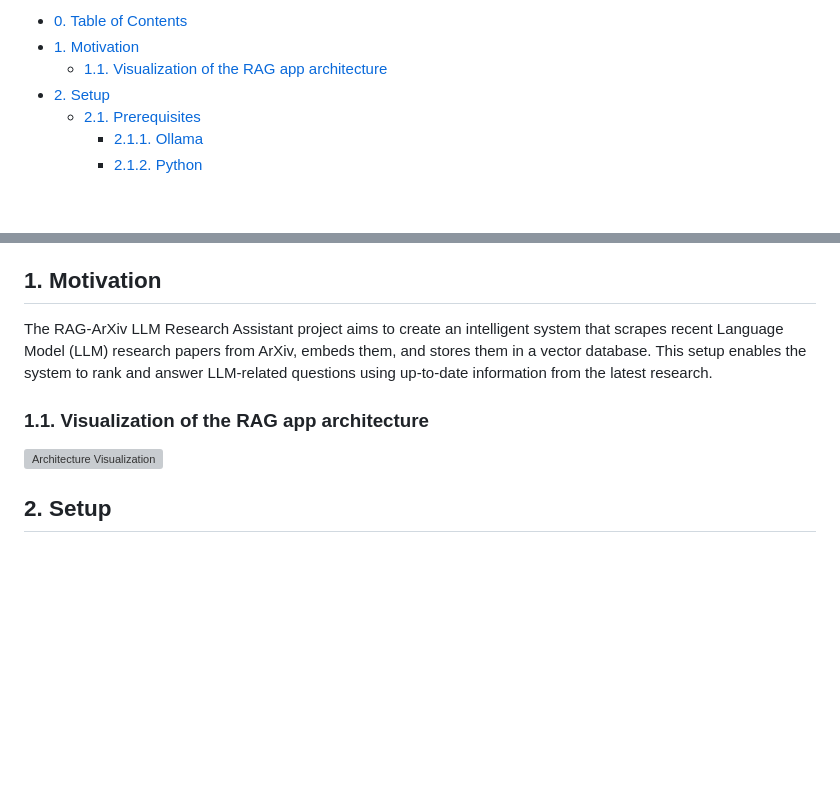
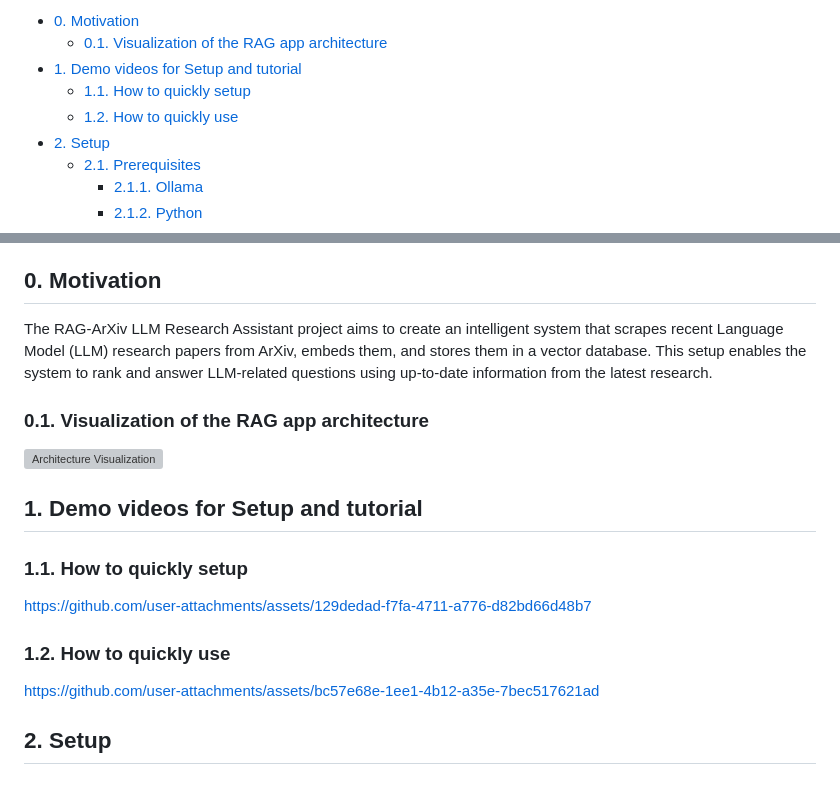
Before and after one commit to dohoanggiahuy317/RAG-ArXiv-LLM-Research-Assistant-Proj, a Markdown page: README.md, 2 parts joined by grey strips. Drawn GitHub-style; blank space fills up the shorter version; grey boxes are pictures that could not be loaded.

```diff
--- a/README.md
+++ b/README.md
@@ -5,8 +5,10 @@
 
 
-- [0. Table of Contents](#0-table-of-contents)
-- [1. Motivation](#1-motivation)
-  - [1.1. Visualization of the RAG app architecture](#11-visualization-of-the-rag-app-architecture)
+- [0. Motivation](#1-motivation)
+  - [0.1. Visualization of the RAG app architecture](#01-visualization-of-the-rag-app-architecture)
+- [1. Demo videos for Setup and tutorial](#1-Demo-videos-for-Setup-and-tutorial)
+  - [1.1. How to quickly setup](#11-How-to-quickly-setup)
+  - [1.2. How to quickly use](#11-How-to-quickly-use)
 - [2. Setup](#2-setup)
   - [2.1. Prerequisites](#21-prerequisites)
     - [2.1.1. Ollama](#211-ollama)
@@ -26,11 +28,26 @@
   - [5.1. Viewing chat history in the Database](#51-viewing-chat-history-in-the-database)
 - [6. Contribution](#6-contribution)
 
-## 1. Motivation
+## 0. Motivation
 The RAG-ArXiv LLM Research Assistant project aims to create an intelligent system that scrapes recent Language Model (LLM) research papers from ArXiv, embeds them, and stores them in a vector database. This setup enables the system to rank and answer LLM-related questions using up-to-date information from the latest research.
 
-### 1.1. Visualization of the RAG app architecture
+### 0.1. Visualization of the RAG app architecture
 ![Architecture Visualization](https://github.com/user-attachments/assets/9b256c6e-789a-44bc-a585-f6859fc00b41)
+
+
+## 1. Demo videos for Setup and tutorial
+
+### 1.1. How to quickly setup
+
+
+https://github.com/user-attachments/assets/129dedad-f7fa-4711-a776-d82bd66d48b7
+
+
+### 1.2. How to quickly use
+
+https://github.com/user-attachments/assets/bc57e68e-1ee1-4b12-a35e-7bec517621ad
+
+
 
 ## 2. Setup
 
```
Also changed, not shown: other parts of README.md (+1 -1 lines).
